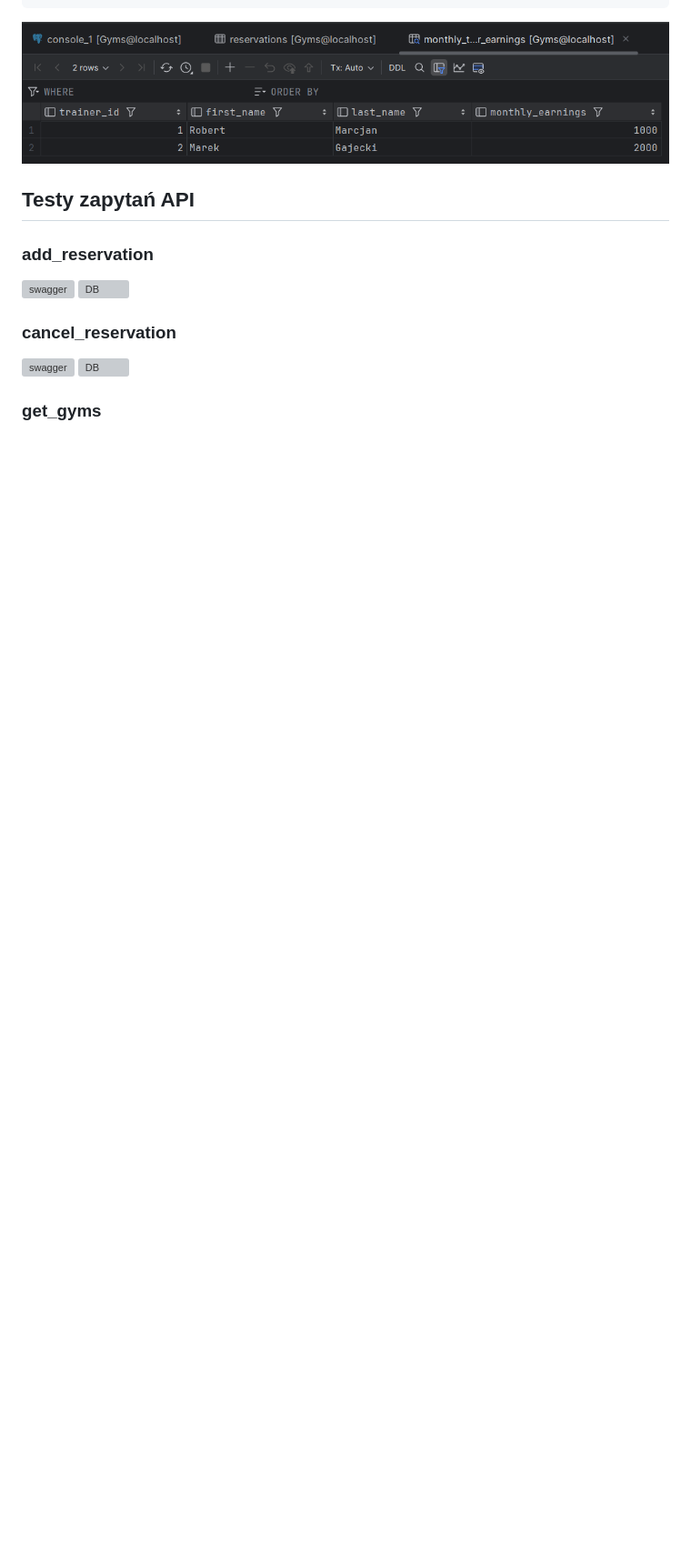
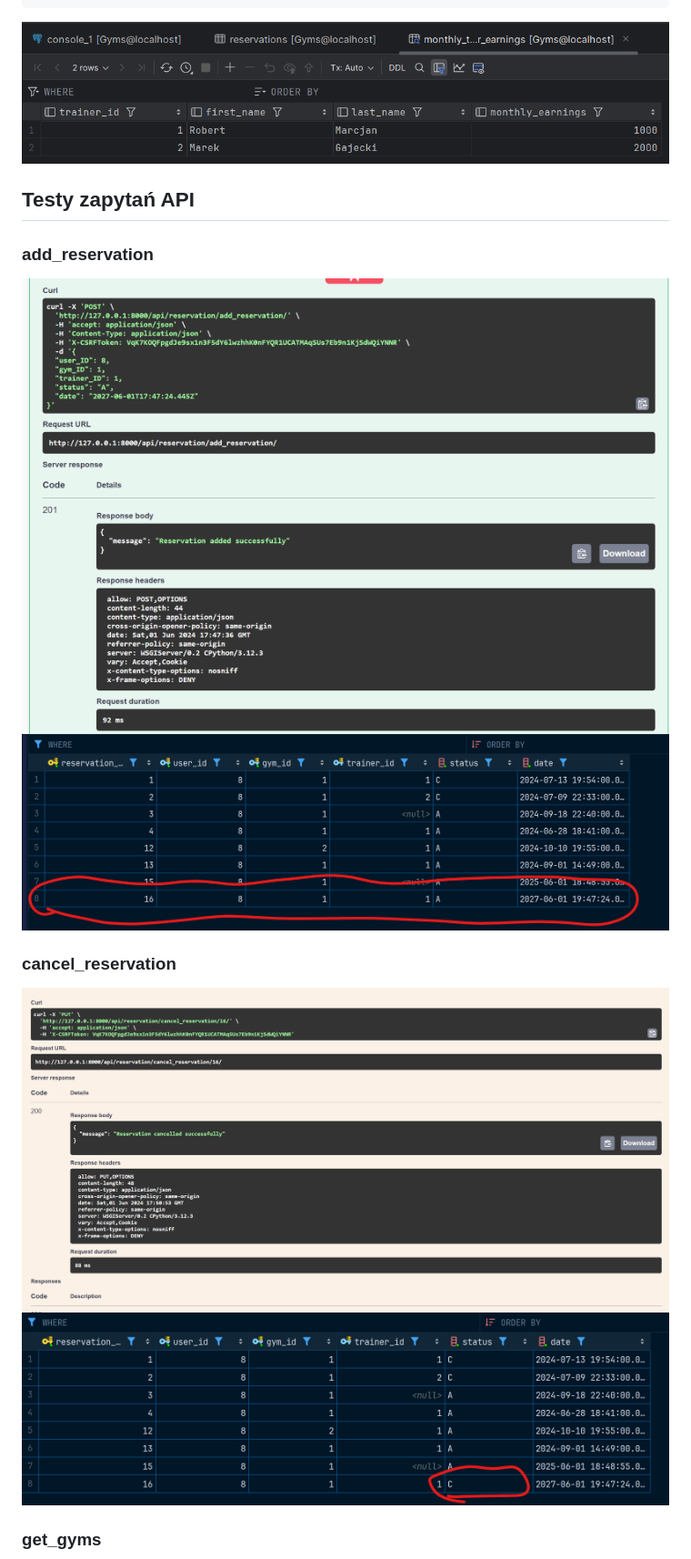
Before and after one commit to HadesXBloodFire/Gym-Reservation-App, a Markdown page: dokumentacja.md, the part around the change printed below. Shown: that part at 91% size. Drawn GitHub-style; blank space fills up the shorter version; grey boxes are pictures that could not be loaded.

Commit message:
fixed png

```diff
--- a/dokumentacja.md
+++ b/dokumentacja.md
@@ -524,12 +524,12 @@ GROUP BY
 ## Testy zapytań API
 
 ### add_reservation
-![swagger](images/add_reservation_test_swagger.PNG)
-![DB](images/add_reservation_test_output.PNG)
+![swagger](images/add_reservation_test_swagger.png)
+![DB](images/add_reservation_test_output.png)
 
 
 ### cancel_reservation
-![swagger](images/cancel_reservation_test_swagger.PNG)
-![DB](images/cancel_reservation_test_output.PNG)
+![swagger](images/cancel_reservation_test_swagger.png)
+![DB](images/cancel_reservation_test_output.png)
 
 ### get_gyms
```
Also changed, not shown: other parts of dokumentacja.md (+2 -2 lines).
